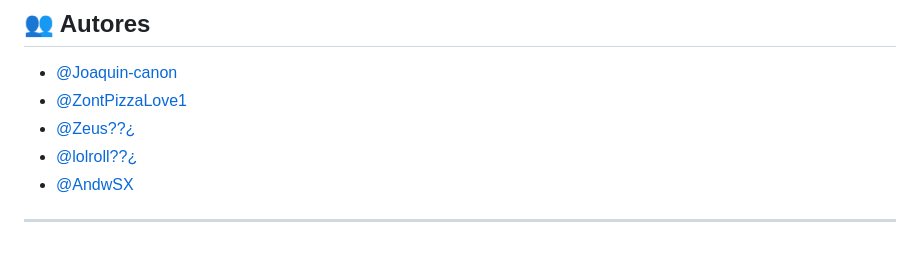
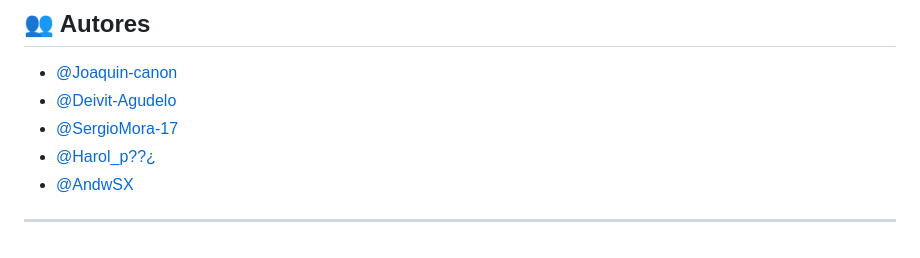
Before and after one commit to Diventracker/Diven, a Markdown page: README.md, the part around the change. Rendered like a GitHub page.

```diff
--- a/README.md
+++ b/README.md
@@ -103,9 +103,9 @@ Antes de comenzar, asegúrate de tener instalado:
 ## 👥 Autores
 
 - [@Joaquin-canon](https://github.com/Joaquin-canon)
-- [@ZontPizzaLove1](https://github.com/ZontPizzaLove1)
-- [@Zeus??¿](https://github.com/Diventracker)
-- [@lolroll??¿](https://github.com/Diventracker)
+- [@Deivit-Agudelo](https://github.com/ZontPizzaLove1)
+- [@SergioMora-17](https://github.com/Diventracker)
+- [@Harol_p??¿](https://github.com/Diventracker)
 - [@AndwSX](https://github.com/AndwSX)
 
 
```
